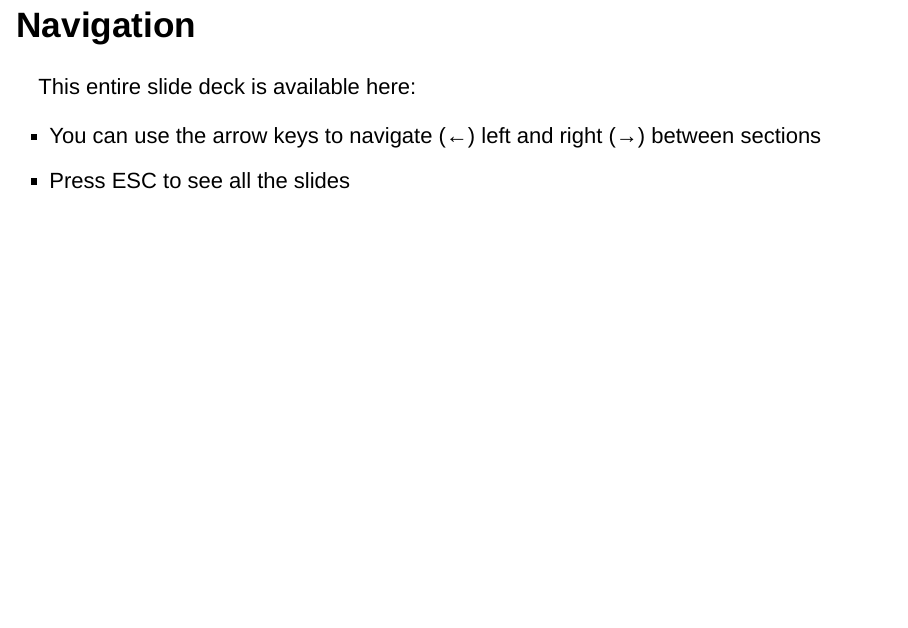
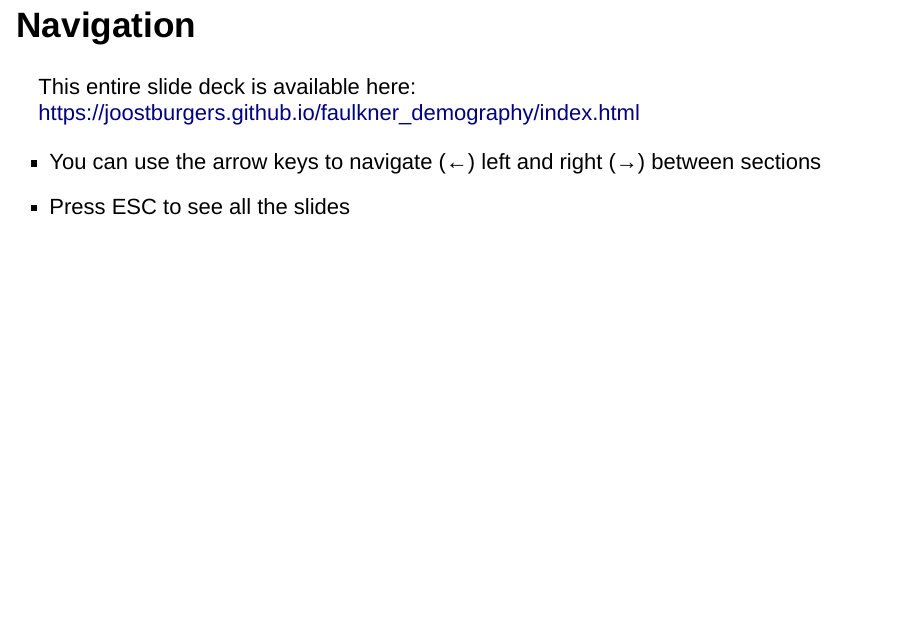
Before and after one commit to joostburgers/faulkner_demography, an R Markdown document (faulkner_demography.rmd): page 4 of 19. Rendered offline with R 4.5, knitr and Pandoc, with nearby package versions; drawn as Slidy slides in place of the format the file asks for; some code elsewhere in the file could not run offline.

```diff
--- a/faulkner_demography.rmd
+++ b/faulkner_demography.rmd
@@ -138,7 +138,7 @@
 
 # Navigation
 
-This entire slide deck is available here:
+This entire slide deck is available here: https://joostburgers.github.io/faulkner_demography/index.html
 
 -   You can use the arrow keys to navigate (←) left and right (→) between sections
 -   Press ESC to see all the slides
```
Also changed, not shown: faulkner_demography.html, images/facebook.png (added), images/instagram.png (added), images/internet.png (added), images/twitter.png (added), index.html.
